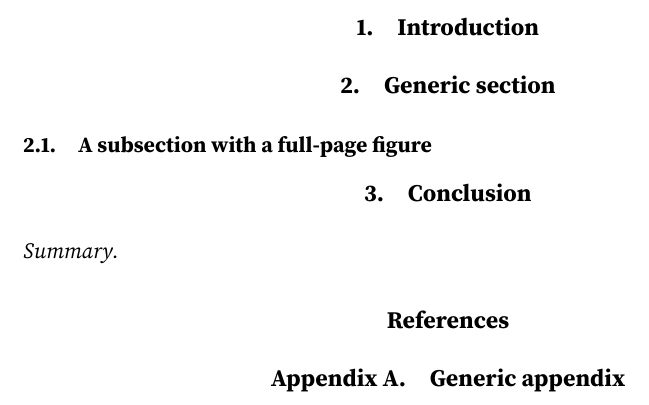
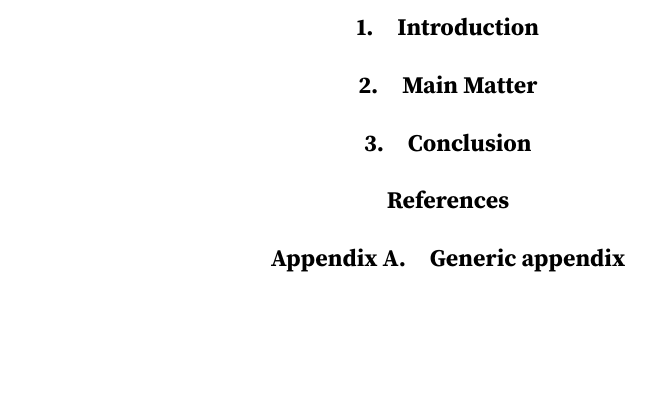
Before and after one commit to siaulich/paper-template, a LaTeX document (paper.tex): part of page 2 of 2, cut so that both start at the same text, the shorter picture padded with empty space. Compiled offline with pdfLaTeX; a missing bibliography style is replaced by a similar one.

Commit message:
updated tempalte

```diff
--- a/paper.tex
+++ b/paper.tex
@@ -40,15 +40,11 @@
 \section{Introduction}\label{s:introduction}
 
 
-\section{Generic section}\label{s:section}
-
-\subsection{A subsection with a full-page figure}
+\section{Main Matter}\label{s:section}
 
 
 
 \section{Conclusion}\label{s:ccl}
-
-\paragraph{Summary}
 
 
 \bibliography{\bib}
```
Also changed, not shown: literature.bib (+0 -2 lines), paper.pdf.
